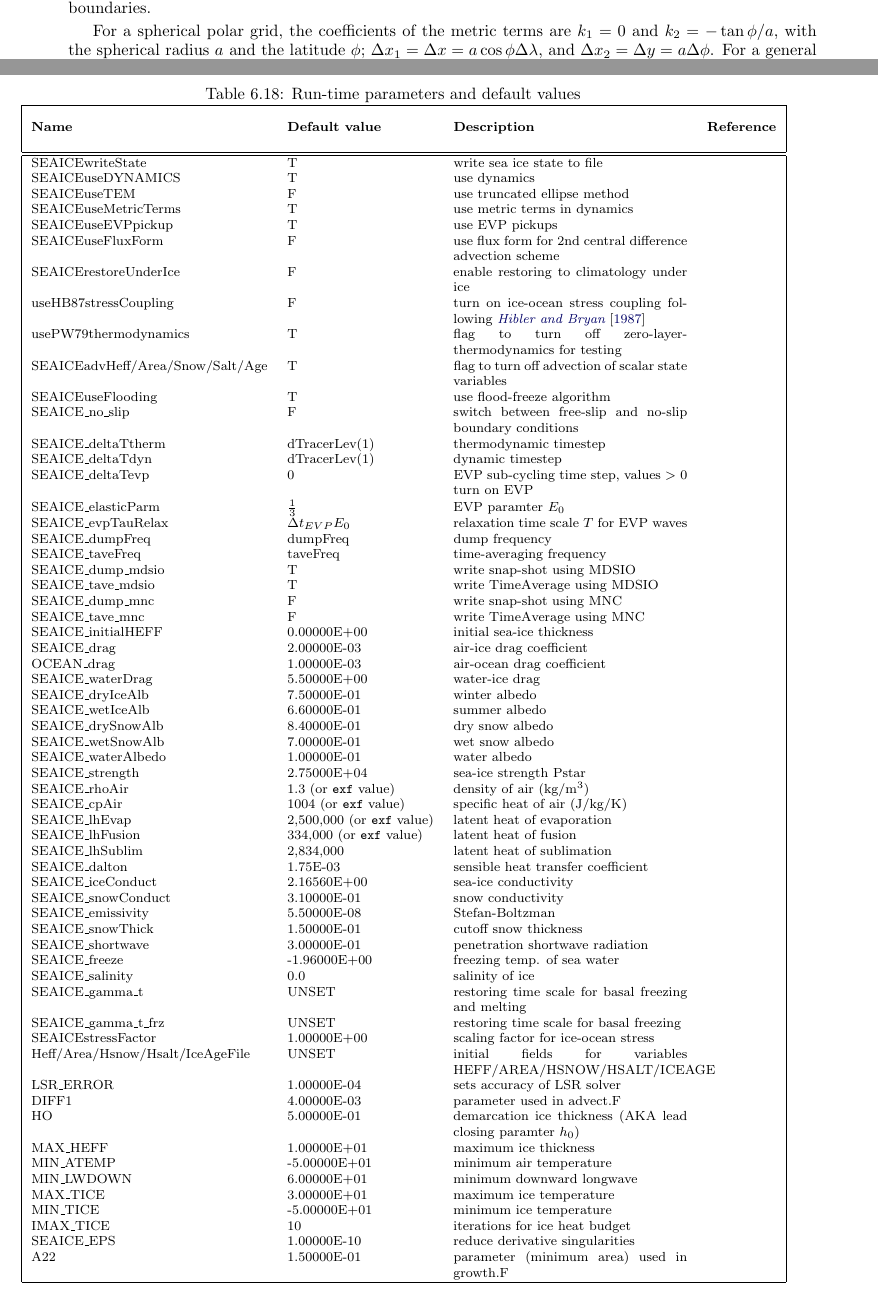
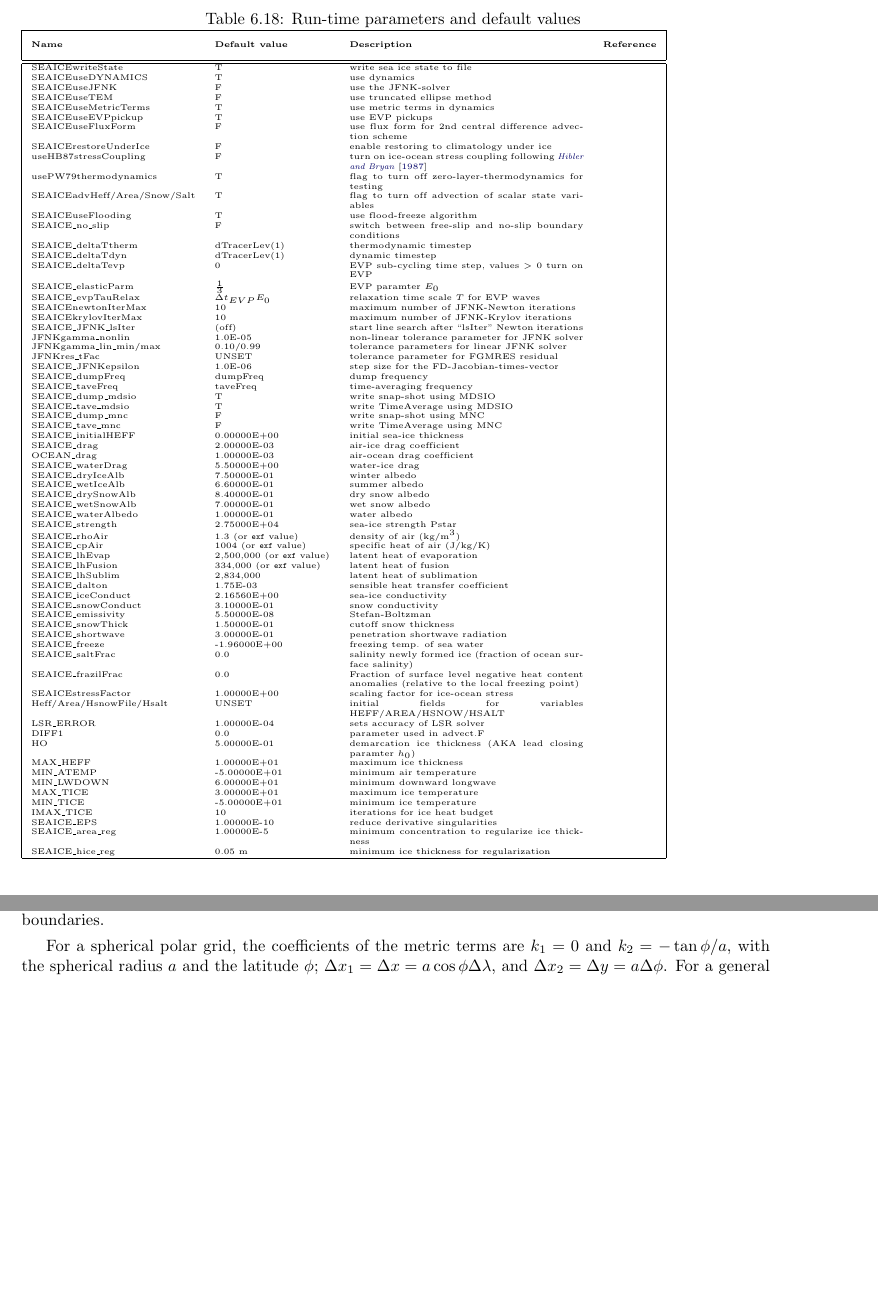
Before and after one commit to MITgcm/manual-archive, a LaTeX thesis (manual.tex, which reads s_phys_pkgs/text/seaice-parms.tex): two parts of pages 365 and 388 of 400 before the commit and two parts of pages 362 and 366 of 400 after it, joined at a grey line, cut so that both start at the same text, the shorter picture padded with empty space. Compiled offline with pdfLaTeX.

Commit message:
update run time parameter list a little

```diff
--- a/s_phys_pkgs/text/seaice-parms.tex
+++ b/s_phys_pkgs/text/seaice-parms.tex
@@ -2,7 +2,7 @@
 \begin{table}[!ht]
 \caption{Run-time parameters and default values
 \label{tab:pkg:seaice:runtimeparms}}
-{\footnotesize
+{\tiny
 %\hspace*{-1.5in}
 \begin{tabular}{|llp{5cm}c|}
 \hline
@@ -17,6 +17,10 @@
     \\
    SEAICEuseDYNAMICS   &                     T
     &   use dynamics
+    &  %---ref---
+    \\
+   SEAICEuseJFNK       &                     F
+    &   use the JFNK-solver
     &  %---ref---
     \\
     SEAICEuseTEM       &                     F
@@ -47,7 +51,7 @@
     & flag to turn off zero-layer-thermodynamics for testing
     &  %---ref---
     \\
-    SEAICEadvHeff/Area/Snow/Salt/Age &      T
+    SEAICEadvHeff/Area/Snow/Salt &      T
     & flag to turn off advection of scalar state variables
     &  %---ref---
     \\
@@ -76,7 +80,40 @@
    SEAICE\_evpTauRelax & $\Delta{t}_{EVP}E_0$
      & relaxation time scale $T$ for EVP waves & \\
 %   SEAICE_evpDampC & & & \\
-   SEAICE\_dumpFreq     &                   dumpFreq
+    SEAICEnewtonIterMax & 10
+    & maximum number of JFNK-Newton iterations
+    &  %---ref---
+    \\
+    SEAICEkrylovIterMax & 10
+    & maximum number of JFNK-Krylov iterations
+    &  %---ref---
+    \\
+    SEAICE\_JFNK\_lsIter & (off)
+    & start line search after ``lsIter'' Newton iterations
+    &  %---ref---
+    \\
+%     SEAICE\_JFNK\_tolIter    & 100
+%     & number of Newton iterations after which the
+%     the tolerance is relaxed again
+%     &  %---ref---
+%     \\
+    JFNKgamma\_nonlin        & 1.0E-05
+    & non-linear tolerance parameter for JFNK solver
+    &  %---ref---
+    \\
+    JFNKgamma\_lin\_min/max  & 0.10/0.99
+    & tolerance parameters for linear JFNK solver
+    &  %---ref---
+    \\
+    JFNKres\_tFac            & UNSET
+    & tolerance parameter for FGMRES residual
+    &  %---ref---
+    \\
+    SEAICE\_JFNKepsilon      & 1.0E-06
+    & step size for the FD-Jacobian-times-vector
+    &  %---ref---
+    \\
+    SEAICE\_dumpFreq     &                   dumpFreq
     &   dump frequency
     &  %---ref---
     \\
@@ -188,31 +225,45 @@
     &   freezing temp. of sea water
     &  %---ref---
     \\
-    SEAICE\_salinity    &                   0.0
-    &   salinity of ice
+    SEAICE\_saltFrac    &                   0.0
+    &   salinity newly formed ice (fraction of ocean surface salinity)
     &  %---ref---
     \\
-    SEAICE\_gamma\_t    &                   UNSET
-    &   restoring time scale for basal freezing and melting
-    &  %---ref---
-    \\
-    SEAICE\_gamma\_t\_frz &                 UNSET
-    &   restoring time scale for basal freezing
+%     SEAICE\_gamma\_t    &                   UNSET
+%     &   restoring time scale for basal freezing and melting
+%     &  %---ref---
+%     \\
+%     SEAICE\_gamma\_t\_frz &                 UNSET
+%     &   restoring time scale for basal freezing
+%     &  %---ref---
+%     \\
+%     SEAICE\_mcPheePiston  &                  UNSET
+%     &  ocean-ice turbulent flux "piston velocity" (m/s) that sets melt
+%     efficiency.
+%     &  %---ref---
+%     \\
+%     SEAICE\_mcPheeTaper   &                  UNSET
+%     & tapering down of turbulent flux term with ice concentration.
+%     &  %---ref---
+%     \\
+    SEAICE\_frazilFrac    &                   0.0
+    &  Fraction of surface level negative heat content anomalies
+    (relative to the local freezing point)
     &  %---ref---
     \\
     SEAICEstressFactor  &                  1.00000E+00
     &   scaling factor for ice-ocean stress
     &  %---ref---
     \\
-    Heff/Area/Hsnow/Hsalt/IceAgeFile & UNSET
-    & initial fields for variables HEFF/AREA/HSNOW/HSALT/ICEAGE
+    Heff/Area/HsnowFile/Hsalt & UNSET
+    & initial fields for variables HEFF/AREA/HSNOW/HSALT
     &  %---ref---
     \\
-   LSR\_ERROR           &                   1.00000E-04
+    LSR\_ERROR           &                   1.00000E-04
     &   sets accuracy of LSR solver
     &  %---ref---
     \\
-   DIFF1               &                   4.00000E-03
+    DIFF1               &                   0.0
     &   parameter used in advect.F
     &  %---ref---
     \\
@@ -248,11 +299,20 @@
     &   reduce derivative singularities
     &  %---ref---
     \\
-   A22                 &                   1.50000E-01
-    &   parameter (minimum area) used in growth.F
+   SEAICE\_area\_reg    &                   1.00000E-5
+    &   minimum concentration to regularize ice thickness
+    &  %---ref---
+    \\
+   SEAICE\_hice\_reg    &                   0.05 m
+    &   minimum ice thickness for regularization
     &  %---ref---
     \\
 \hline
 \end{tabular}
 }
 \end{table}
+
+%%% Local Variables:
+%%% mode: latex
+%%% TeX-master: "../../manual"
+%%% End:
```
